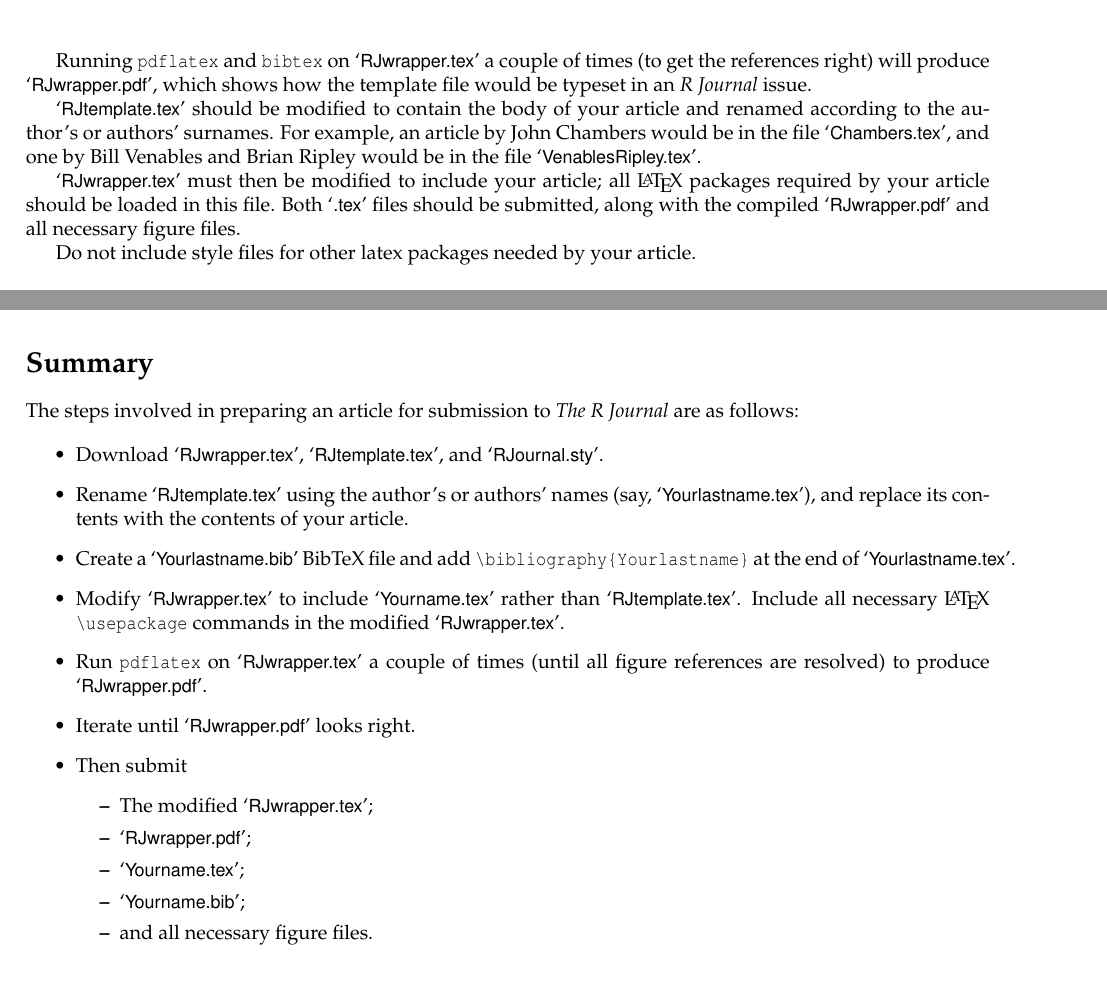
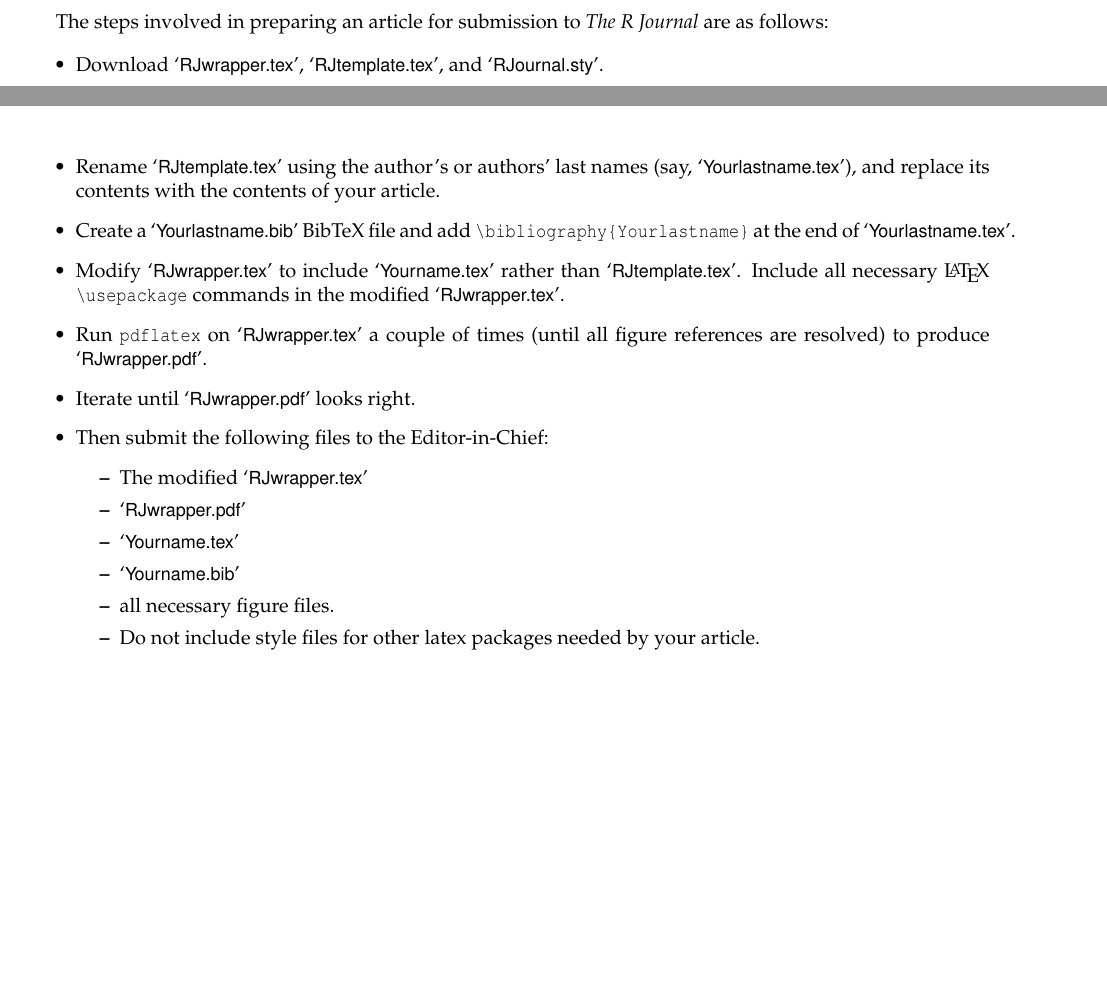
Before and after one commit to rjournal/share, a LaTeX document (author-guide.tex): two parts of pages 2 and 5 of 5 before the commit and two parts of pages 1 and 2 of 5 after it, joined at a grey line, cut at the place of the change, the shorter picture padded with empty space. Compiled offline with pdfLaTeX.

Commit message:
Integration summary and submission process

```diff
--- a/author-guide.tex
+++ b/author-guide.tex
@@ -101,23 +99,40 @@
 
 \end{description}
 
-Running \code{pdflatex} and \code{bibtex} on \file{RJwrapper.tex} a couple of times
-(to get the references right) will produce
-\file{RJwrapper.pdf}, which shows how the template file would be
-typeset in an \emph{R Journal} issue.
+The steps involved in preparing an article for submission to \emph{The
+  R Journal} are as follows:
 
-\file{RJtemplate.tex} should be modified to contain the body of your
-article and renamed according to the author's or authors' surnames. For
-example, an article by John Chambers would be in the file \file{Chambers.tex},
-and one by Bill Venables and Brian Ripley would be in the file
-\file{VenablesRipley.tex}.
+\begin{itemize}
 
-\file{RJwrapper.tex} must then be modified to include your article; all \LaTeX{}
-packages required by your article should be loaded in this file. Both
-\file{.tex} files should be submitted, along with the compiled
-\file{RJwrapper.pdf} and all necessary figure files.
+\item Download \file{RJwrapper.tex}, \file{RJtemplate.tex},
+and \file{RJournal.sty}.
 
-Do not include style files for other latex packages needed by your article.
+\item Rename \file{RJtemplate.tex} using the author's or authors' last names
+(say, \file{Yourlastname.tex}), and replace its
+contents with the contents of your article.
+
+\item Create a \file{Yourlastname.bib} BibTeX file and add
+\verb|\bibliography{Yourlastname}| at the end of \file{Yourlastname.tex}.
+
+\item Modify \file{RJwrapper.tex} to include \file{Yourname.tex} rather
+than \file{RJtemplate.tex}. Include all necessary \LaTeX{} \verb|\usepackage|
+commands in the modified \file{RJwrapper.tex}.
+
+\item Run \code{pdflatex} on \file{RJwrapper.tex} a couple of times
+(until all figure references are resolved) to produce \file{RJwrapper.pdf}.
+
+\item Iterate until \file{RJwrapper.pdf} looks right.
+
+\item Then submit the following files to the Editor-in-Chief:
+  \begin{itemize}
+  \item The modified \file{RJwrapper.tex}
+  \item \file{RJwrapper.pdf}
+  \item \file{Yourname.tex}
+  \item \file{Yourname.bib}
+  \item all necessary figure files.
+  \item Do not include style files for other latex packages needed by your article.
+  \end{itemize}
+\end{itemize}
 
 \section{Reproducible research}
 
@@ -398,42 +413,6 @@
 
 Articles in \emph{The R Journal} do not include a citation of R itself.
 
-\section{Summary}
-
-The steps involved in preparing an article for submission to \emph{The
-  R Journal} are as follows:
-
-\begin{itemize}
-
-\item Download \file{RJwrapper.tex}, \file{RJtemplate.tex},
-and \file{RJournal.sty}.
-
-\item Rename \file{RJtemplate.tex} using the author's or authors' names
-(say, \file{Yourlastname.tex}), and replace its
-contents with the contents of your article.
-
-\item Create a \file{Yourlastname.bib} BibTeX file and add
-\verb|\bibliography{Yourlastname}| at the end of \file{Yourlastname.tex}.
-
-\item Modify \file{RJwrapper.tex} to include \file{Yourname.tex} rather
-than \file{RJtemplate.tex}. Include all necessary \LaTeX{} \verb|\usepackage|
-commands in the modified \file{RJwrapper.tex}.
-
-\item Run \code{pdflatex} on \file{RJwrapper.tex} a couple of times
-(until all figure references are resolved) to produce \file{RJwrapper.pdf}.
-
-\item Iterate until \file{RJwrapper.pdf} looks right.
-
-\item Then submit
-  \begin{itemize}
-  \item The modified \file{RJwrapper.tex};
-  \item \file{RJwrapper.pdf};
-  \item \file{Yourname.tex};
-  \item \file{Yourname.bib};
-  \item and all necessary figure files.
-  \end{itemize}
-\end{itemize}
-
 \section{Acknowledgment}
 
 Parts of this style guide were adapted from documentation originally
```
Also changed, not shown: author-guide.pdf, author-guide.tex (2 more changed lines).
